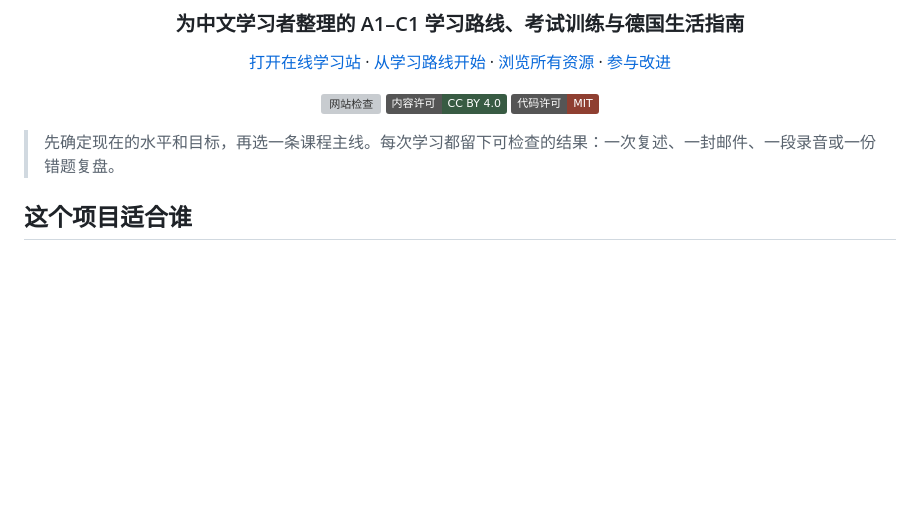
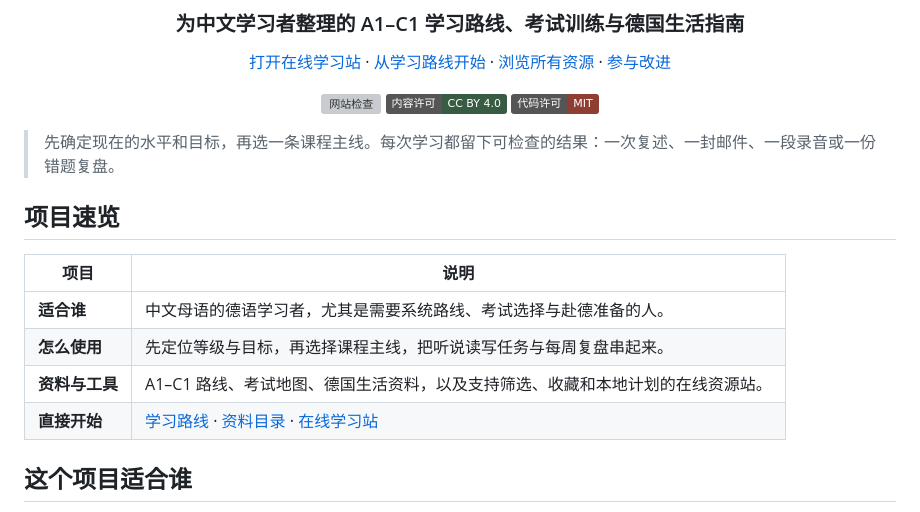
Before and after one commit to aolingge/deutsch-lernen, a Markdown page: README.md, the part around one of its changes. Drawn GitHub-style; badges without logos; blank space fills up the shorter version; grey boxes are pictures that could not be loaded.

Commit message:
docs: refresh project presentation and visual identity (#15)

```diff
--- a/README.md
+++ b/README.md
@@ -13,6 +17,15 @@
 </div>
 
 > 先确定现在的水平和目标，再选一条课程主线。每次学习都留下可检查的结果：一次复述、一封邮件、一段录音或一份错题复盘。
+
+## 项目速览
+
+| 项目 | 说明 |
+| --- | --- |
+| **适合谁** | 中文母语的德语学习者，尤其是需要系统路线、考试选择与赴德准备的人。 |
+| **怎么使用** | 先定位等级与目标，再选择课程主线，把听说读写任务与每周复盘串起来。 |
+| **资料与工具** | A1–C1 路线、考试地图、德国生活资料，以及支持筛选、收藏和本地计划的在线资源站。 |
+| **直接开始** | [学习路线](docs/README.md) · [资料目录](docs/resources/public-resources.md) · [在线学习站](https://deutsch-lernen-resource-hub.pirostonelsonrx688.workers.dev/) |
 
 ## 这个项目适合谁
 
```
Also changed, not shown: other parts of README.md (+4 -0 lines).
